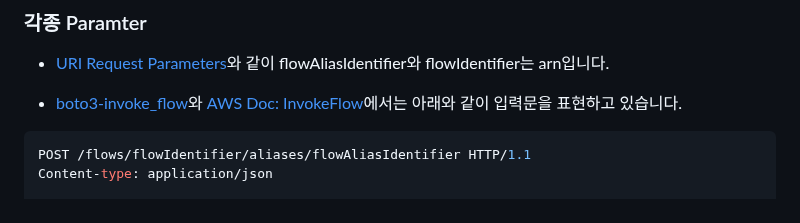
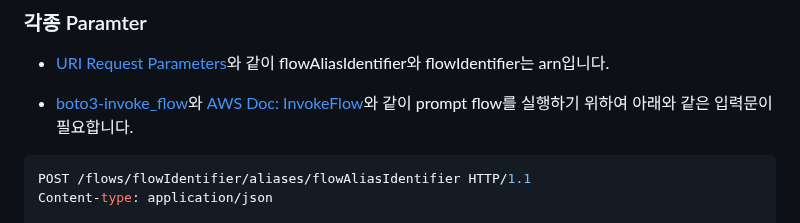
Before and after one commit to kyopark2014/korean-chatbot-using-amazon-bedrock, a Markdown page: prompt-flow.md, the part around the change. Drawn GitHub-style.

````diff
--- a/prompt-flow.md
+++ b/prompt-flow.md
@@ -41,7 +41,7 @@
 
 - [URI Request Parameters](https://docs.aws.amazon.com/bedrock/latest/APIReference/API_agent-runtime_InvokeFlow.html#API_agent-runtime_InvokeFlow_RequestSyntax)와 같이  flowAliasIdentifier와 flowIdentifier는 arn입니다.
 
-- [boto3-invoke_flow](https://boto3.amazonaws.com/v1/documentation/api/latest/reference/services/bedrock-agent-runtime/client/invoke_flow.html)와 [AWS Doc: InvokeFlow](https://docs.aws.amazon.com/bedrock/latest/APIReference/API_agent-runtime_InvokeFlow.html)에서는 아래와 같이 입력문을 표현하고 있습니다.
+- [boto3-invoke_flow](https://boto3.amazonaws.com/v1/documentation/api/latest/reference/services/bedrock-agent-runtime/client/invoke_flow.html)와 [AWS Doc: InvokeFlow](https://docs.aws.amazon.com/bedrock/latest/APIReference/API_agent-runtime_InvokeFlow.html)와 같이 prompt flow를 실행하기 위하여 아래와 같은 입력문이 필요합니다.
 
 ```python
 POST /flows/flowIdentifier/aliases/flowAliasIdentifier HTTP/1.1
````
